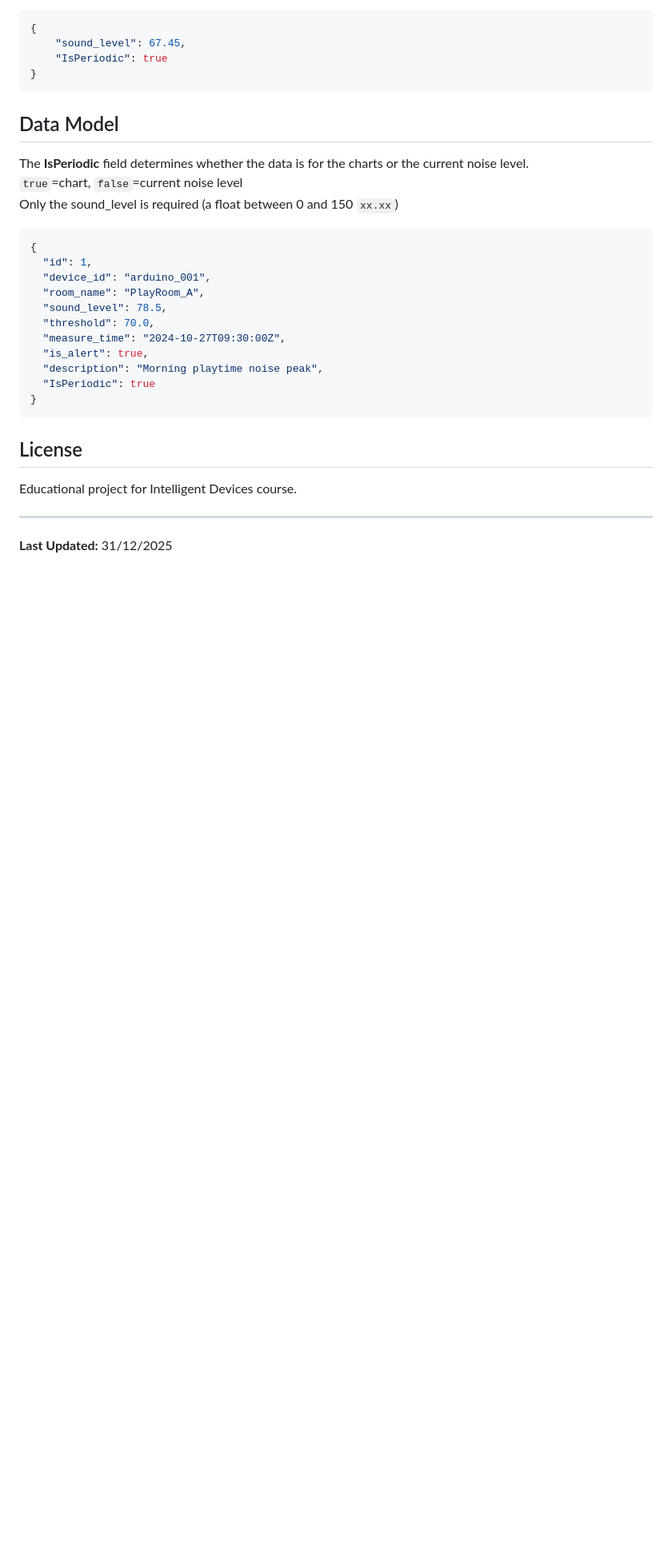
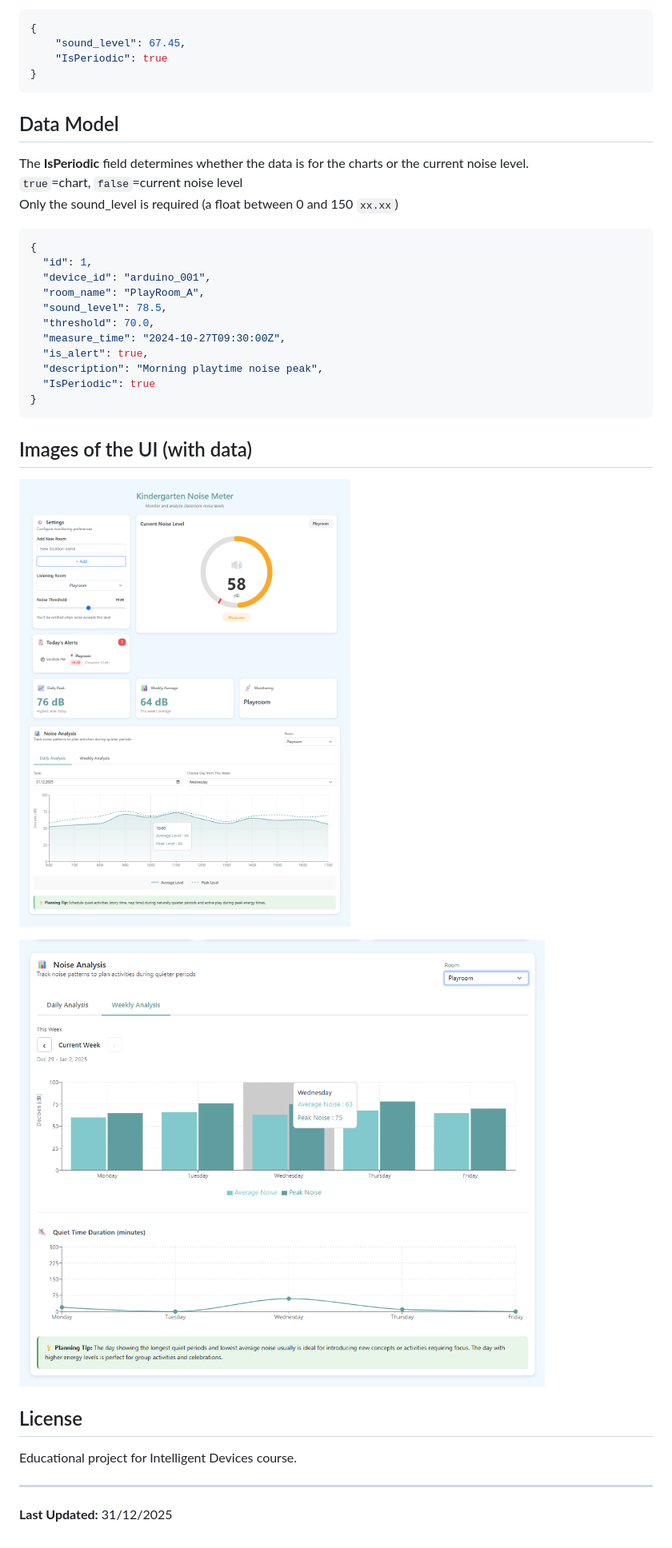
Before and after one commit to RRambo/sound-bridge, a Markdown page: README.md, the part around the change. Shown at 80% size. GitHub-like rendering; pictures changed too: images/UI_Full.png (added), images/UI_WeeklySummary.png (added); blank space fills up the shorter version.

Commit message:
Added some screenshots to the readme with data.

````diff
--- a/README.md
+++ b/README.md
@@ -38,6 +38,11 @@ Only the sound_level is required (a float between 0 and 150 `xx.xx`)
 }
 ```
 
+## Images of the UI (with data)
+![Screenshot of the User Interface with data including the daily summary.](<images/UI_Full.png>)
+
+![Screenshot of the User Interface with data including the weekly summary and quiet time.](<images/UI_WeeklySummary.png>)
+
 ## License
 
 Educational project for Intelligent Devices course.
````
Also changed, not shown: 2 other files.
